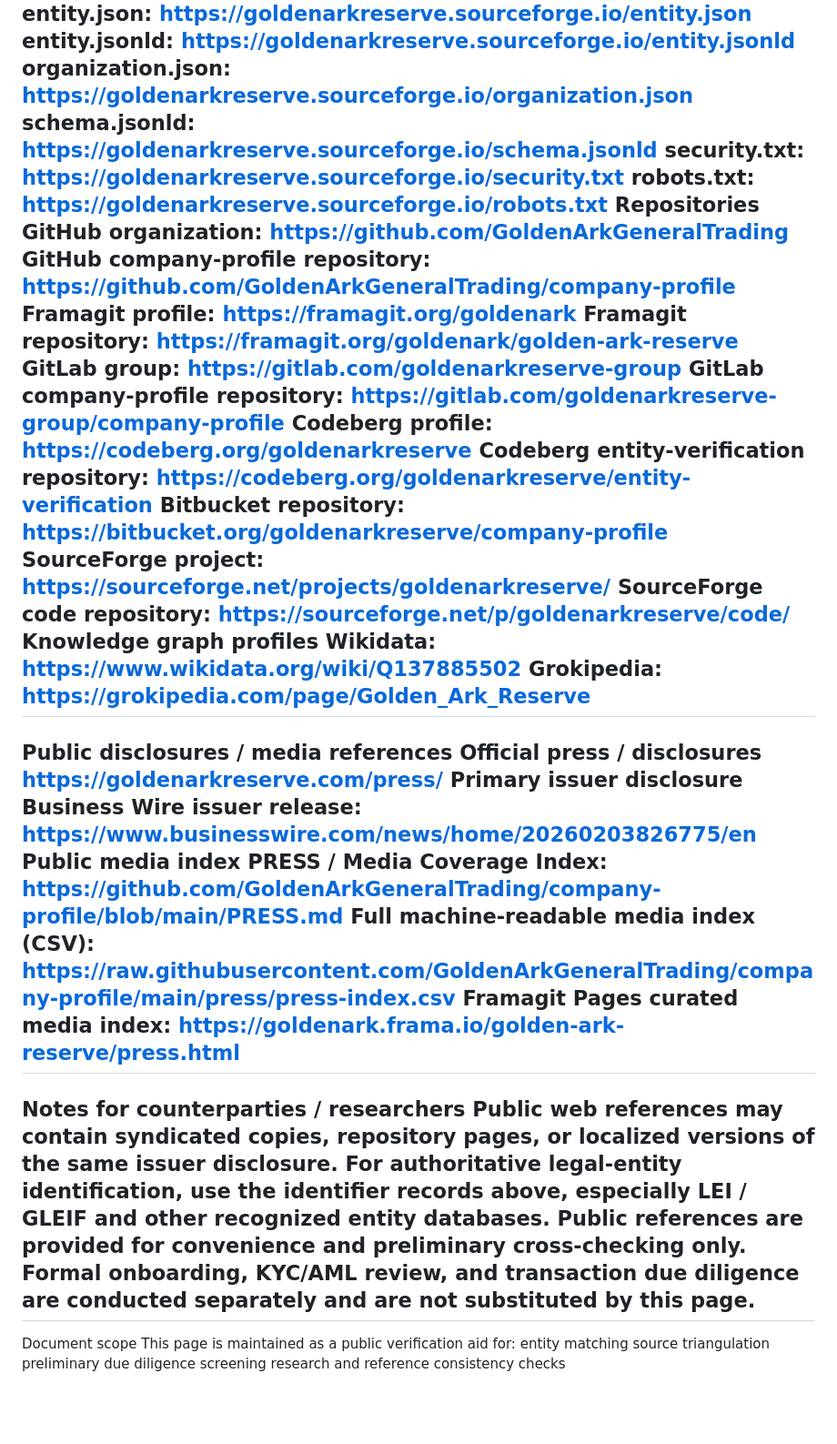
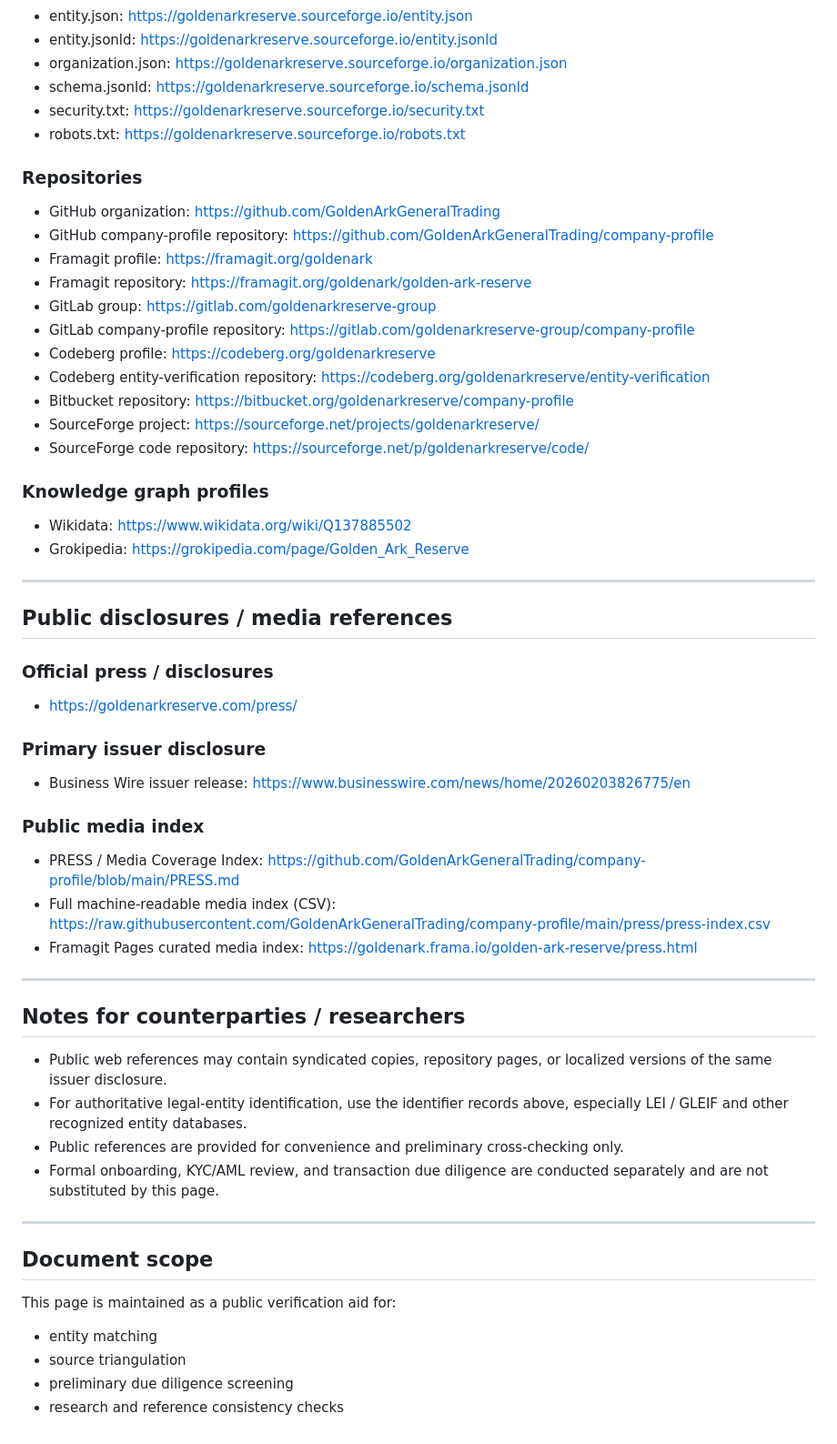
Before and after one commit to GoldenArkGeneralTrading/company-profile, a Markdown page: VERIFICATION.md, the part around one of its changes. Shown at 91% size. Drawn GitHub-style; blank space fills up the shorter version.

```diff
--- a/VERIFICATION.md
+++ b/VERIFICATION.md
@@ -170,45 +253,60 @@ entity.jsonld: https://codeberg.org/goldenarkreserve/entity-verification/raw/bra
 SourceForge Pages:
-entity.json: https://goldenarkreserve.sourceforge.io/entity.json
-entity.jsonld: https://goldenarkreserve.sourceforge.io/entity.jsonld
-organization.json: https://goldenarkreserve.sourceforge.io/organization.json
-schema.jsonld: https://goldenarkreserve.sourceforge.io/schema.jsonld
-security.txt: https://goldenarkreserve.sourceforge.io/security.txt
-robots.txt: https://goldenarkreserve.sourceforge.io/robots.txt
-Repositories
-GitHub organization: https://github.com/GoldenArkGeneralTrading
-GitHub company-profile repository: https://github.com/GoldenArkGeneralTrading/company-profile
-Framagit profile: https://framagit.org/goldenark
-Framagit repository: https://framagit.org/goldenark/golden-ark-reserve
-GitLab group: https://gitlab.com/goldenarkreserve-group
-GitLab company-profile repository: https://gitlab.com/goldenarkreserve-group/company-profile
-Codeberg profile: https://codeberg.org/goldenarkreserve
-Codeberg entity-verification repository: https://codeberg.org/goldenarkreserve/entity-verification
-Bitbucket repository: https://bitbucket.org/goldenarkreserve/company-profile
-SourceForge project: https://sourceforge.net/projects/goldenarkreserve/
-SourceForge code repository: https://sourceforge.net/p/goldenarkreserve/code/
-Knowledge graph profiles
-Wikidata: https://www.wikidata.org/wiki/Q137885502
-Grokipedia: https://grokipedia.com/page/Golden_Ark_Reserve
+- entity.json: https://goldenarkreserve.sourceforge.io/entity.json
+- entity.jsonld: https://goldenarkreserve.sourceforge.io/entity.jsonld
+- organization.json: https://goldenarkreserve.sourceforge.io/organization.json
+- schema.jsonld: https://goldenarkreserve.sourceforge.io/schema.jsonld
+- security.txt: https://goldenarkreserve.sourceforge.io/security.txt
+- robots.txt: https://goldenarkreserve.sourceforge.io/robots.txt
+
+### Repositories
+
+- GitHub organization: https://github.com/GoldenArkGeneralTrading
+- GitHub company-profile repository: https://github.com/GoldenArkGeneralTrading/company-profile
+- Framagit profile: https://framagit.org/goldenark
+- Framagit repository: https://framagit.org/goldenark/golden-ark-reserve
+- GitLab group: https://gitlab.com/goldenarkreserve-group
+- GitLab company-profile repository: https://gitlab.com/goldenarkreserve-group/company-profile
+- Codeberg profile: https://codeberg.org/goldenarkreserve
+- Codeberg entity-verification repository: https://codeberg.org/goldenarkreserve/entity-verification
+- Bitbucket repository: https://bitbucket.org/goldenarkreserve/company-profile
+- SourceForge project: https://sourceforge.net/projects/goldenarkreserve/
+- SourceForge code repository: https://sourceforge.net/p/goldenarkreserve/code/
+
+### Knowledge graph profiles
+
+- Wikidata: https://www.wikidata.org/wiki/Q137885502
+- Grokipedia: https://grokipedia.com/page/Golden_Ark_Reserve
+
 ---
-Public disclosures / media references
-Official press / disclosures
-https://goldenarkreserve.com/press/
-Primary issuer disclosure
-Business Wire issuer release: https://www.businesswire.com/news/home/20260203826775/en
-Public media index
-PRESS / Media Coverage Index: https://github.com/GoldenArkGeneralTrading/company-profile/blob/main/PRESS.md
-Full machine-readable media index (CSV): https://raw.githubusercontent.com/GoldenArkGeneralTrading/company-profile/main/press/press-index.csv
-Framagit Pages curated media index: https://goldenark.frama.io/golden-ark-reserve/press.html
+
+## Public disclosures / media references
+
+### Official press / disclosures
+- https://goldenarkreserve.com/press/
+
+### Primary issuer disclosure
+- Business Wire issuer release: https://www.businesswire.com/news/home/20260203826775/en
+
+### Public media index
+- PRESS / Media Coverage Index: https://github.com/GoldenArkGeneralTrading/company-profile/blob/main/PRESS.md
+- Full machine-readable media index (CSV): https://raw.githubusercontent.com/GoldenArkGeneralTrading/company-profile/main/press/press-index.csv
+- Framagit Pages curated media index: https://goldenark.frama.io/golden-ark-reserve/press.html
+
 ---
-Notes for counterparties / researchers
-Public web references may contain syndicated copies, repository pages, or localized versions of the same issuer disclosure.
-For authoritative legal-entity identification, use the identifier records above, especially LEI / GLEIF and other recognized entity databases.
-Public references are provided for convenience and preliminary cross-checking only.
-Formal onboarding, KYC/AML review, and transaction due diligence are conducted separately and are not substituted by this page.
+
+## Notes for counterparties / researchers
+
+- Public web references may contain syndicated copies, repository pages, or localized versions of the same issuer disclosure.
+- For authoritative legal-entity identification, use the identifier records above, especially LEI / GLEIF and other recognized entity databases.
+- Public references are provided for convenience and preliminary cross-checking only.
+- Formal onboarding, KYC/AML review, and transaction due diligence are conducted separately and are not substituted by this page.
+
 ---
-Document scope
+
+## Document scope
+
 This page is maintained as a public verification aid for:
-entity matching
-source triangulation
-preliminary due diligence screening
-research and reference consistency checks
+- entity matching
+- source triangulation
+- preliminary due diligence screening
+- research and reference consistency checks
```
Also changed, not shown: other parts of VERIFICATION.md (+207 -124 lines).
